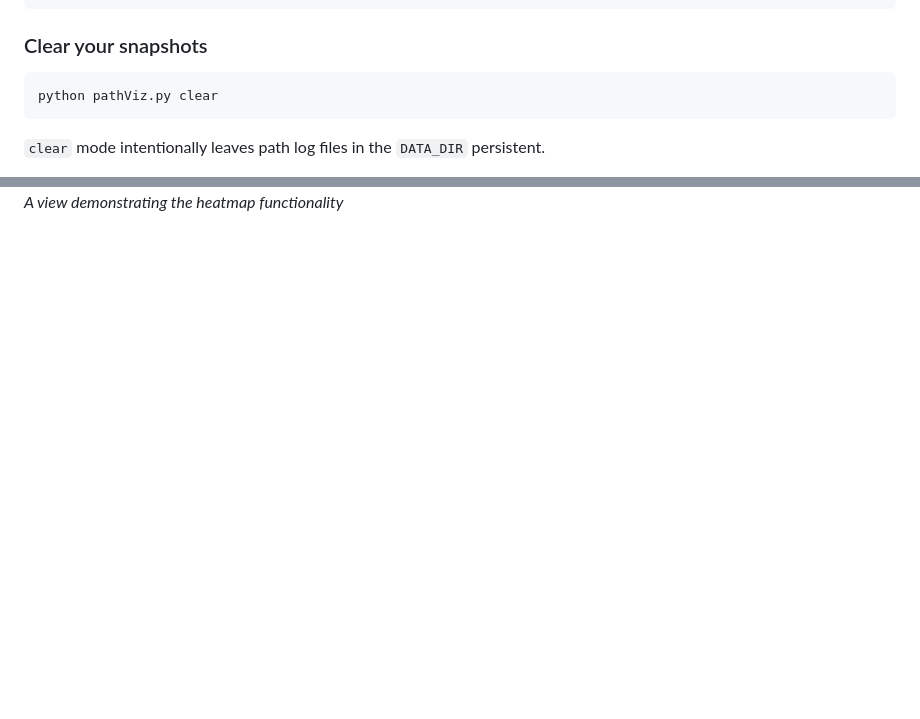
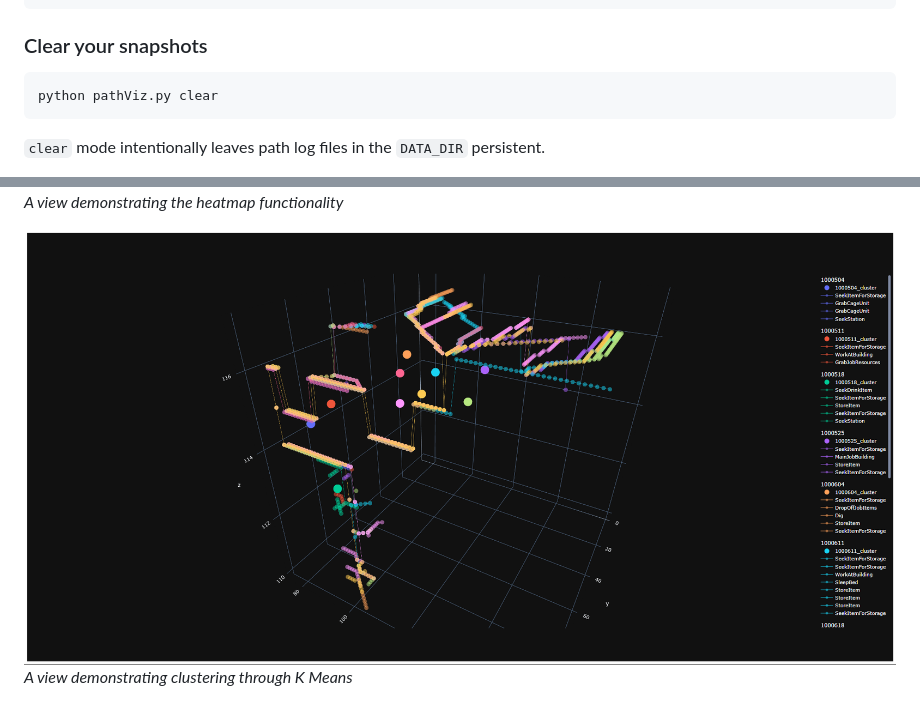
Before and after one commit to crystalfiction/pathViz, a Markdown page: README.md, 2 parts joined by grey strips. GitHub-like rendering; blank space fills up the shorter version.

````diff
--- a/README.md
+++ b/README.md
@@ -112,5 +148,5 @@ python pathViz.py viz --limit 4 --orient top --c --g
 ### Clear your snapshots
-```py
+```bash
 python pathViz.py clear
 ```
 
@@ -132,3 +168,6 @@ python pathViz.py clear
 
 ![newFort_y1_heat](images/newFort_y1_heat.png)
 *A view demonstrating the heatmap functionality*
+
+![newFort_y1_clusters](images/newFort_y1_clusters.png)
+*A view demonstrating clustering through K Means*
````
Also changed, not shown: other parts of README.md (+43 -7 lines), images/newFort_example_viz.png (added), 1 other file.
